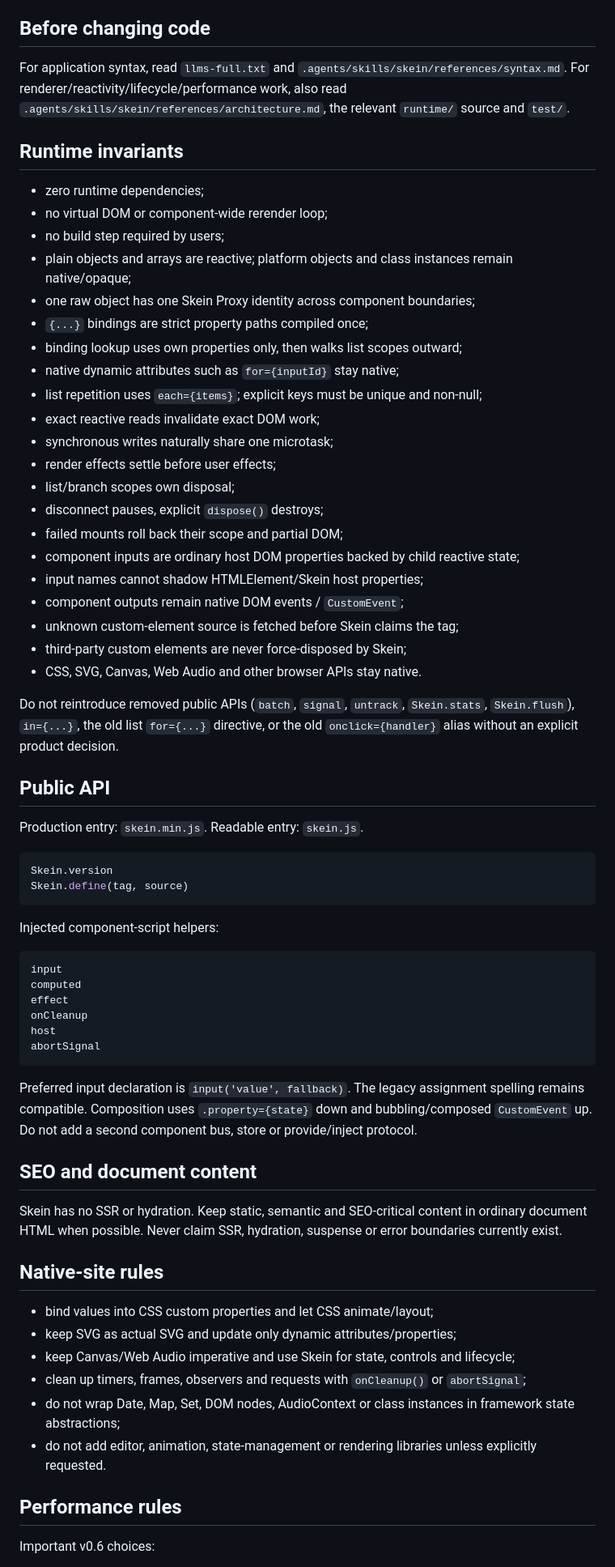
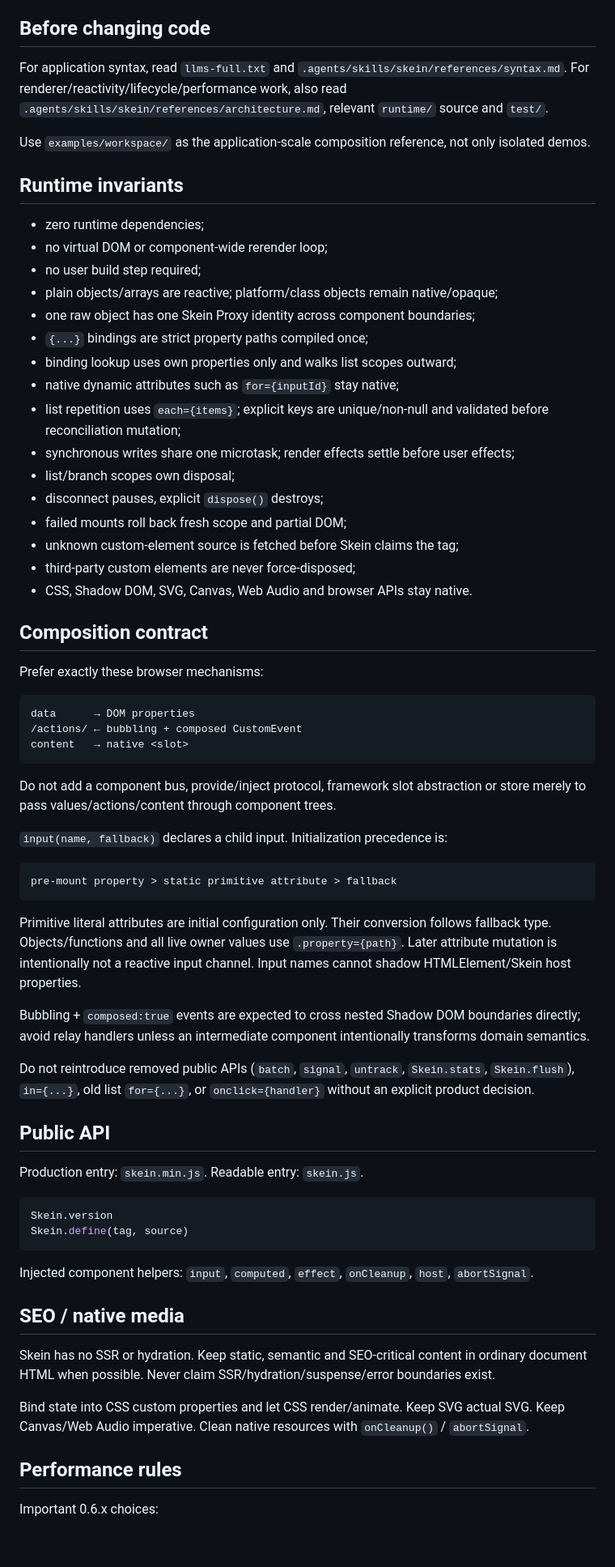
Before and after one commit to Pom4H/web-component, a Markdown page: AGENTS.md, the part around one of its changes. Shown at 81% size. Drawn GitHub-style; blank space fills up the shorter version.

Commit message:
add application composition invariants

````diff
--- a/AGENTS.md
+++ b/AGENTS.md
@@ -4,33 +4,52 @@ This repository contains **Skein**, a zero-dependency HTML-first Web Components
 
 ## Before changing code
 
-For application syntax, read `llms-full.txt` and `.agents/skills/skein/references/syntax.md`. For renderer/reactivity/lifecycle/performance work, also read `.agents/skills/skein/references/architecture.md`, the relevant `runtime/` source and `test/`.
+For application syntax, read `llms-full.txt` and `.agents/skills/skein/references/syntax.md`. For renderer/reactivity/lifecycle/performance work, also read `.agents/skills/skein/references/architecture.md`, relevant `runtime/` source and `test/`.
+
+Use `examples/workspace/` as the application-scale composition reference, not only isolated demos.
 
 ## Runtime invariants
 
 - zero runtime dependencies;
 - no virtual DOM or component-wide rerender loop;
-- no build step required by users;
-- plain objects and arrays are reactive; platform objects and class instances remain native/opaque;
+- no user build step required;
+- plain objects/arrays are reactive; platform/class objects remain native/opaque;
 - one raw object has one Skein Proxy identity across component boundaries;
 - `{...}` bindings are strict property paths compiled once;
-- binding lookup uses own properties only, then walks list scopes outward;
+- binding lookup uses own properties only and walks list scopes outward;
 - native dynamic attributes such as `for={inputId}` stay native;
-- list repetition uses `each={items}`; explicit keys must be unique and non-null;
-- exact reactive reads invalidate exact DOM work;
-- synchronous writes naturally share one microtask;
-- render effects settle before user effects;
+- list repetition uses `each={items}`; explicit keys are unique/non-null and validated before reconciliation mutation;
+- synchronous writes share one microtask; render effects settle before user effects;
 - list/branch scopes own disposal;
 - disconnect pauses, explicit `dispose()` destroys;
-- failed mounts roll back their scope and partial DOM;
-- component inputs are ordinary host DOM properties backed by child reactive state;
-- input names cannot shadow HTMLElement/Skein host properties;
-- component outputs remain native DOM events / `CustomEvent`;
+- failed mounts roll back fresh scope and partial DOM;
 - unknown custom-element source is fetched before Skein claims the tag;
-- third-party custom elements are never force-disposed by Skein;
-- CSS, SVG, Canvas, Web Audio and other browser APIs stay native.
+- third-party custom elements are never force-disposed;
+- CSS, Shadow DOM, SVG, Canvas, Web Audio and browser APIs stay native.
 
-Do not reintroduce removed public APIs (`batch`, `signal`, `untrack`, `Skein.stats`, `Skein.flush`), `in={...}`, the old list `for={...}` directive, or the old `onclick={handler}` alias without an explicit product decision.
+## Composition contract
+
+Prefer exactly these browser mechanisms:
+
+```text
+data      → DOM properties
+/actions/ ← bubbling + composed CustomEvent
+content   → native <slot>
+```
+
+Do not add a component bus, provide/inject protocol, framework slot abstraction or store merely to pass values/actions/content through component trees.
+
+`input(name, fallback)` declares a child input. Initialization precedence is:
+
+```text
+pre-mount property > static primitive attribute > fallback
+```
+
+Primitive literal attributes are initial configuration only. Their conversion follows fallback type. Objects/functions and all live owner values use `.property={path}`. Later attribute mutation is intentionally not a reactive input channel. Input names cannot shadow HTMLElement/Skein host properties.
+
+Bubbling + `composed:true` events are expected to cross nested Shadow DOM boundaries directly; avoid relay handlers unless an intermediate component intentionally transforms domain semantics.
+
+Do not reintroduce removed public APIs (`batch`, `signal`, `untrack`, `Skein.stats`, `Skein.flush`), `in={...}`, old list `for={...}`, or `onclick={handler}` without an explicit product decision.
 
 ## Public API
 
@@ -41,33 +60,15 @@ Skein.version
 Skein.define(tag, source)
 ```
 
-Injected component-script helpers:
+Injected component helpers: `input`, `computed`, `effect`, `onCleanup`, `host`, `abortSignal`.
 
-```text
-input
-computed
-effect
-onCleanup
-host
-abortSignal
-```
+## SEO / native media
 
-Preferred input declaration is `input('value', fallback)`. The legacy assignment spelling remains compatible. Composition uses `.property={state}` down and bubbling/composed `CustomEvent` up. Do not add a second component bus, store or provide/inject protocol.
+Skein has no SSR or hydration. Keep static, semantic and SEO-critical content in ordinary document HTML when possible. Never claim SSR/hydration/suspense/error boundaries exist.
 
-## SEO and document content
-
-Skein has no SSR or hydration. Keep static, semantic and SEO-critical content in ordinary document HTML when possible. Never claim SSR, hydration, suspense or error boundaries currently exist.
-
-## Native-site rules
-
-- bind values into CSS custom properties and let CSS animate/layout;
-- keep SVG as actual SVG and update only dynamic attributes/properties;
-- keep Canvas/Web Audio imperative and use Skein for state, controls and lifecycle;
-- clean up timers, frames, observers and requests with `onCleanup()` or `abortSignal`;
-- do not wrap Date, Map, Set, DOM nodes, AudioContext or class instances in framework state abstractions;
-- do not add editor, animation, state-management or rendering libraries unless explicitly requested.
+Bind state into CSS custom properties and let CSS render/animate. Keep SVG actual SVG. Keep Canvas/Web Audio imperative. Clean native resources with `onCleanup()` / `abortSignal`.
 
 ## Performance rules
 
-Important v0.6 choices:
+Important 0.6.x choices:
 
````
Also changed, not shown: other parts of AGENTS.md (+13 -13 lines).
